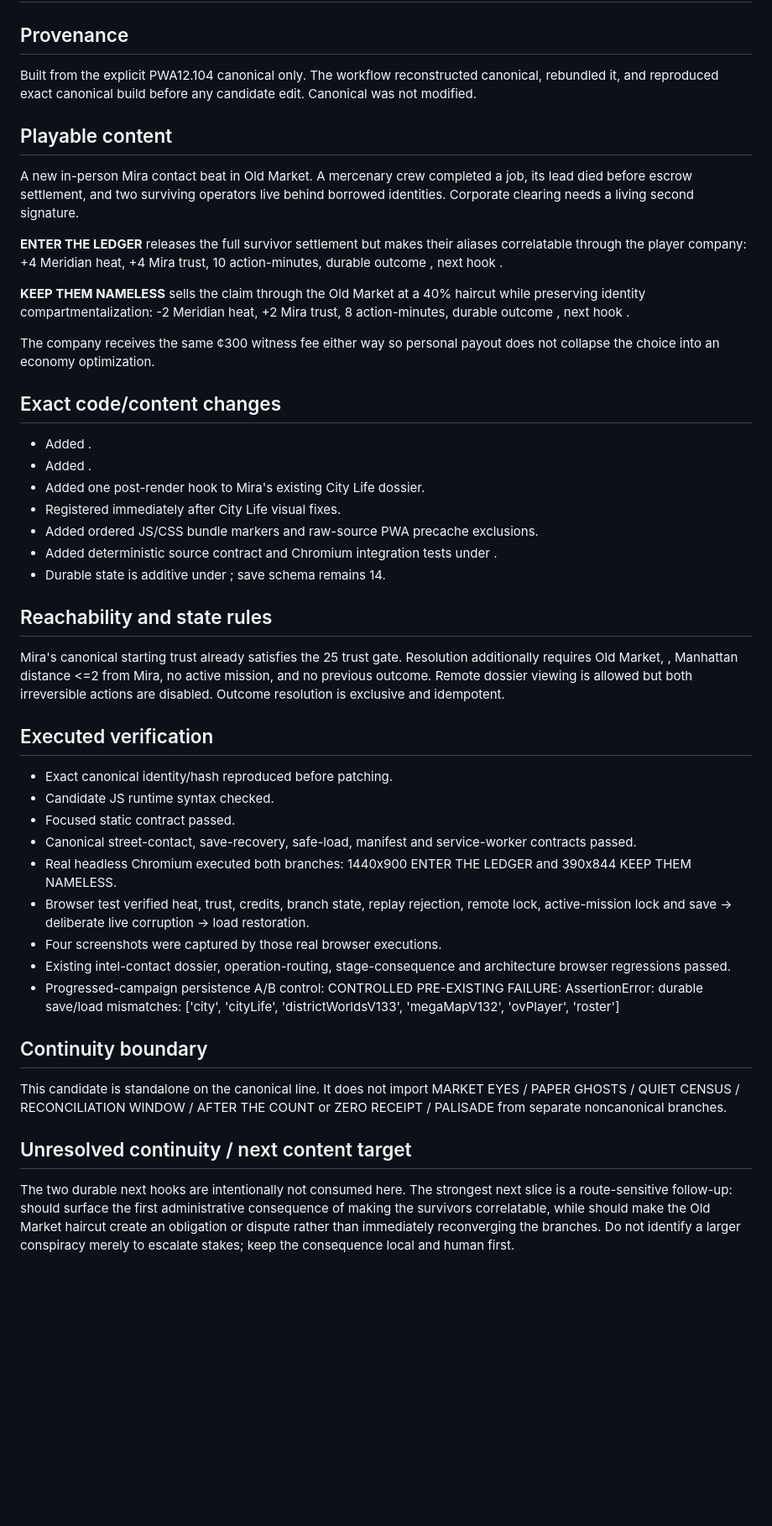
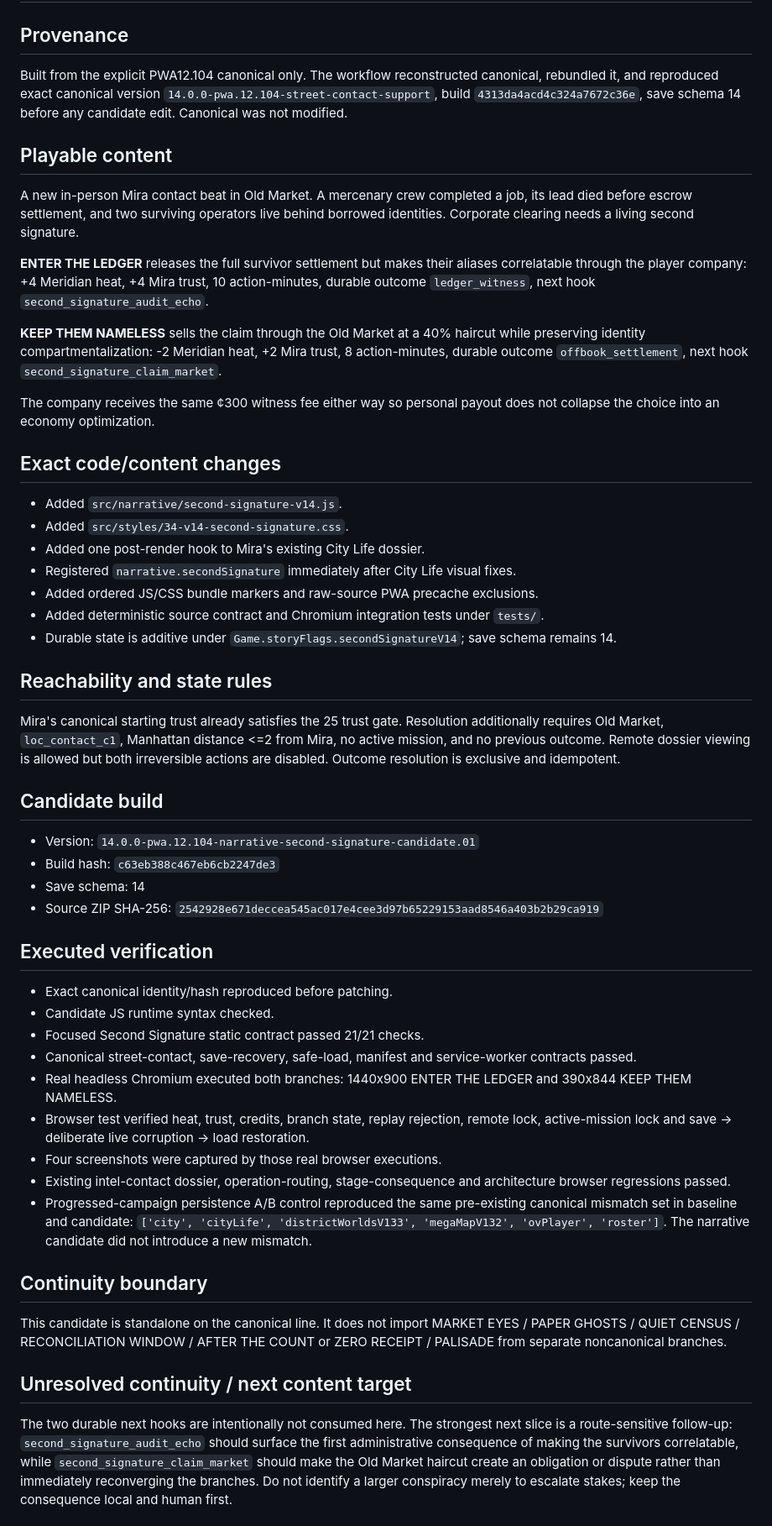
Before and after one commit to FSGER9326/GPT-Scripts, a Markdown page: analysis/cr-pwa12-104-narrative-second-signature-candidate-01/DEVELOPMENT_NOTE_PWA12_104_NARRATIVE_SECOND_SIGNATURE_CANDIDATE_01.md, the part around one of its changes. Shown at 84% size. Rendered like a GitHub page; blank space fills up the shorter version.

Commit message:
Correct Second Signature QA development record

```diff
--- a/analysis/cr-pwa12-104-narrative-second-signature-candidate-01/DEVELOPMENT_NOTE_PWA12_104_NARRATIVE_SECOND_SIGNATURE_CANDIDATE_01.md
+++ b/analysis/cr-pwa12-104-narrative-second-signature-candidate-01/DEVELOPMENT_NOTE_PWA12_104_NARRATIVE_SECOND_SIGNATURE_CANDIDATE_01.md
@@ -1,43 +1,49 @@
 # Chrome Requiem PWA12.104 — THE SECOND SIGNATURE Candidate 01
 
 ## Provenance
-Built from the explicit PWA12.104 canonical only. The workflow reconstructed canonical, rebundled it, and reproduced exact canonical build  before any candidate edit. Canonical was not modified.
+Built from the explicit PWA12.104 canonical only. The workflow reconstructed canonical, rebundled it, and reproduced exact canonical version `14.0.0-pwa.12.104-street-contact-support`, build `4313da4acd4c324a7672c36e`, save schema 14 before any candidate edit. Canonical was not modified.
 
 ## Playable content
 A new in-person Mira contact beat in Old Market. A mercenary crew completed a job, its lead died before escrow settlement, and two surviving operators live behind borrowed identities. Corporate clearing needs a living second signature.
 
-**ENTER THE LEDGER** releases the full survivor settlement but makes their aliases correlatable through the player company: +4 Meridian heat, +4 Mira trust, 10 action-minutes, durable outcome , next hook .
+**ENTER THE LEDGER** releases the full survivor settlement but makes their aliases correlatable through the player company: +4 Meridian heat, +4 Mira trust, 10 action-minutes, durable outcome `ledger_witness`, next hook `second_signature_audit_echo`.
 
-**KEEP THEM NAMELESS** sells the claim through the Old Market at a 40% haircut while preserving identity compartmentalization: -2 Meridian heat, +2 Mira trust, 8 action-minutes, durable outcome , next hook .
+**KEEP THEM NAMELESS** sells the claim through the Old Market at a 40% haircut while preserving identity compartmentalization: -2 Meridian heat, +2 Mira trust, 8 action-minutes, durable outcome `offbook_settlement`, next hook `second_signature_claim_market`.
 
 The company receives the same ¢300 witness fee either way so personal payout does not collapse the choice into an economy optimization.
 
 ## Exact code/content changes
-- Added .
-- Added .
+- Added `src/narrative/second-signature-v14.js`.
+- Added `src/styles/34-v14-second-signature.css`.
 - Added one post-render hook to Mira's existing City Life dossier.
-- Registered  immediately after City Life visual fixes.
+- Registered `narrative.secondSignature` immediately after City Life visual fixes.
 - Added ordered JS/CSS bundle markers and raw-source PWA precache exclusions.
-- Added deterministic source contract and Chromium integration tests under .
-- Durable state is additive under ; save schema remains 14.
+- Added deterministic source contract and Chromium integration tests under `tests/`.
+- Durable state is additive under `Game.storyFlags.secondSignatureV14`; save schema remains 14.
 
 ## Reachability and state rules
-Mira's canonical starting trust already satisfies the 25 trust gate. Resolution additionally requires Old Market, , Manhattan distance <=2 from Mira, no active mission, and no previous outcome. Remote dossier viewing is allowed but both irreversible actions are disabled. Outcome resolution is exclusive and idempotent.
+Mira's canonical starting trust already satisfies the 25 trust gate. Resolution additionally requires Old Market, `loc_contact_c1`, Manhattan distance <=2 from Mira, no active mission, and no previous outcome. Remote dossier viewing is allowed but both irreversible actions are disabled. Outcome resolution is exclusive and idempotent.
+
+## Candidate build
+- Version: `14.0.0-pwa.12.104-narrative-second-signature-candidate.01`
+- Build hash: `c63eb388c467eb6cb2247de3`
+- Save schema: 14
+- Source ZIP SHA-256: `2542928e671deccea545ac017e4cee3d97b65229153aad8546a403b2b29ca919`
 
 ## Executed verification
 - Exact canonical identity/hash reproduced before patching.
 - Candidate JS runtime syntax checked.
-- Focused static contract passed.
+- Focused Second Signature static contract passed 21/21 checks.
 - Canonical street-contact, save-recovery, safe-load, manifest and service-worker contracts passed.
 - Real headless Chromium executed both branches: 1440x900 ENTER THE LEDGER and 390x844 KEEP THEM NAMELESS.
 - Browser test verified heat, trust, credits, branch state, replay rejection, remote lock, active-mission lock and save -> deliberate live corruption -> load restoration.
 - Four screenshots were captured by those real browser executions.
 - Existing intel-contact dossier, operation-routing, stage-consequence and architecture browser regressions passed.
-- Progressed-campaign persistence A/B control: CONTROLLED PRE-EXISTING FAILURE: AssertionError: durable save/load mismatches: ['city', 'cityLife', 'districtWorldsV133', 'megaMapV132', 'ovPlayer', 'roster']
+- Progressed-campaign persistence A/B control reproduced the same pre-existing canonical mismatch set in baseline and candidate: `['city', 'cityLife', 'districtWorldsV133', 'megaMapV132', 'ovPlayer', 'roster']`. The narrative candidate did not introduce a new mismatch.
 
 ## Continuity boundary
 This candidate is standalone on the canonical line. It does not import MARKET EYES / PAPER GHOSTS / QUIET CENSUS / RECONCILIATION WINDOW / AFTER THE COUNT or ZERO RECEIPT / PALISADE from separate noncanonical branches.
 
 ## Unresolved continuity / next content target
-The two durable next hooks are intentionally not consumed here. The strongest next slice is a route-sensitive follow-up:  should surface the first administrative consequence of making the survivors correlatable, while  should make the Old Market haircut create an obligation or dispute rather than immediately reconverging the branches. Do not identify a larger conspiracy merely to escalate stakes; keep the consequence local and human first.
+The two durable next hooks are intentionally not consumed here. The strongest next slice is a route-sensitive follow-up: `second_signature_audit_echo` should surface the first administrative consequence of making the survivors correlatable, while `second_signature_claim_market` should make the Old Market haircut create an obligation or dispute rather than immediately reconverging the branches. Do not identify a larger conspiracy merely to escalate stakes; keep the consequence local and human first.
 
```
Also changed, not shown: other parts of analysis/cr-pwa12-104-narrative-second-signature-candidate-01/DEVELOPMENT_NOTE_PWA12_104_NARRATIVE_SECOND_SIGNATURE_CANDIDATE_01.md (+2 -1 lines).
